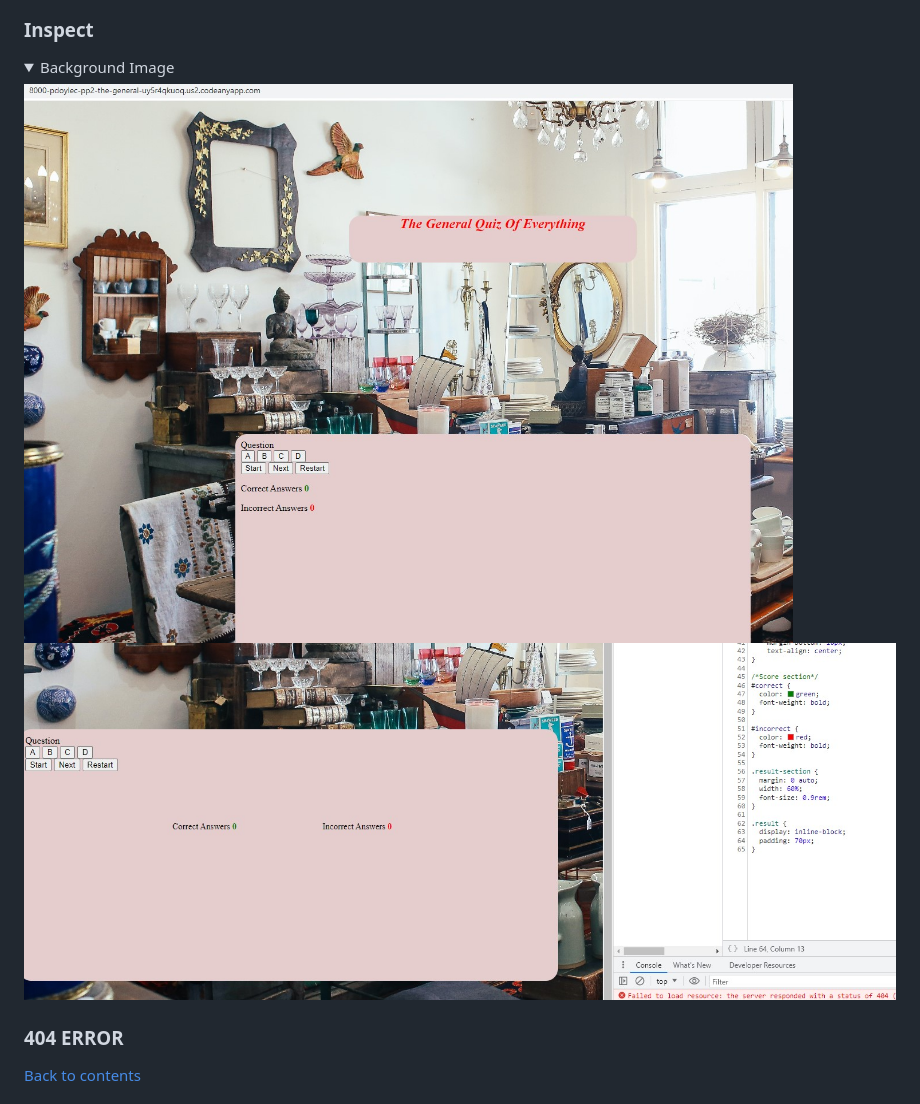
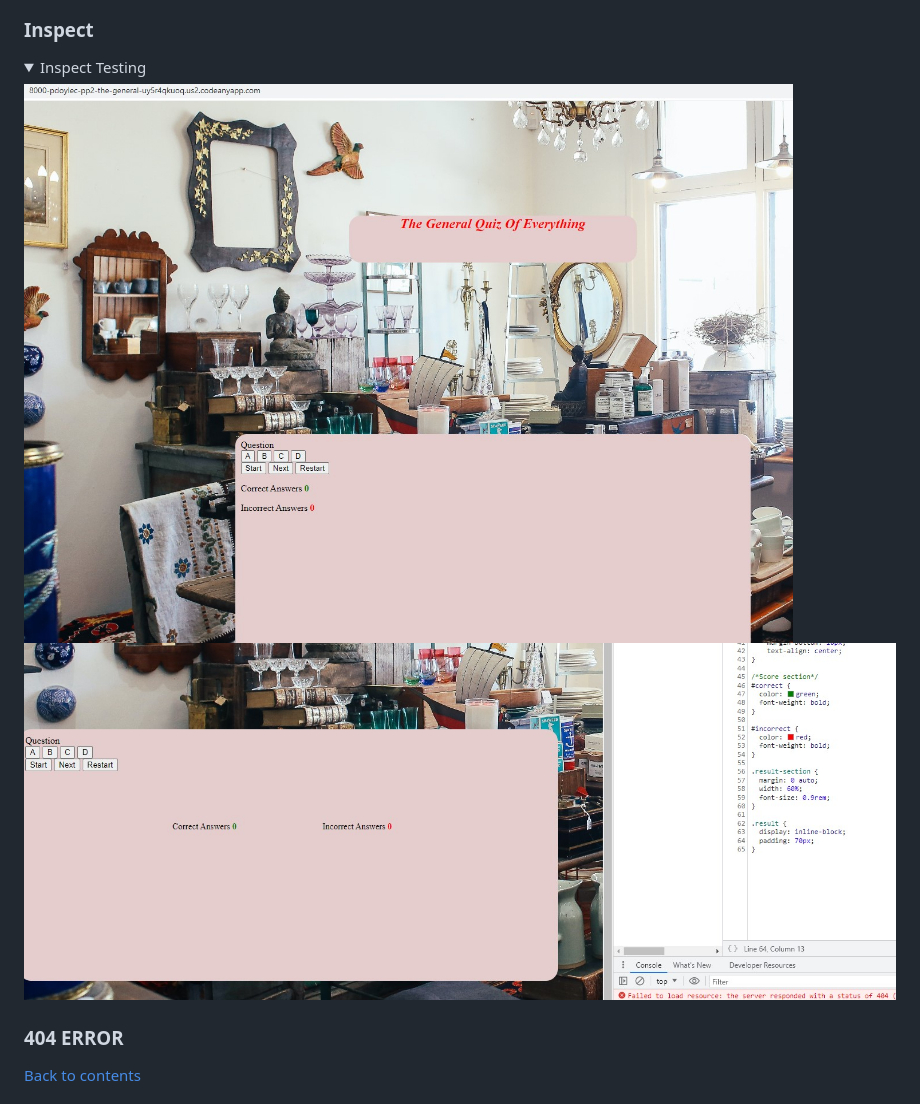
Before and after one commit to PdoyleC/PP2-Miscellaneous-Quiz, a Markdown page: README.md, the part around the change printed below. GitHub-like rendering; folded sections open.

```diff
--- a/README.md
+++ b/README.md
@@ -93,5 +107,5 @@ Crosshaven Chess Society is a site that advertises a fictional chess club. The c
 ### Inspect
 
 <details>
-<summary>Background Image</summary>
+<summary>Inspect Testing</summary>
 
```
Also changed, not shown: other parts of README.md (+16 -2 lines), documentation/fonts.jpg (added), documentation/initionalconnectiontest.jpg (added).
